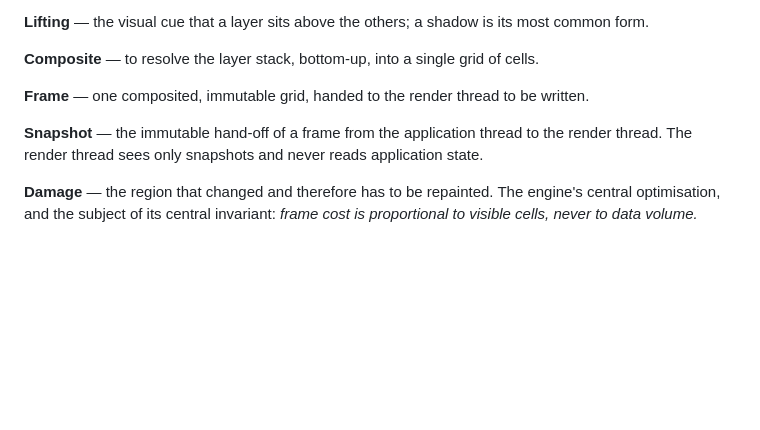
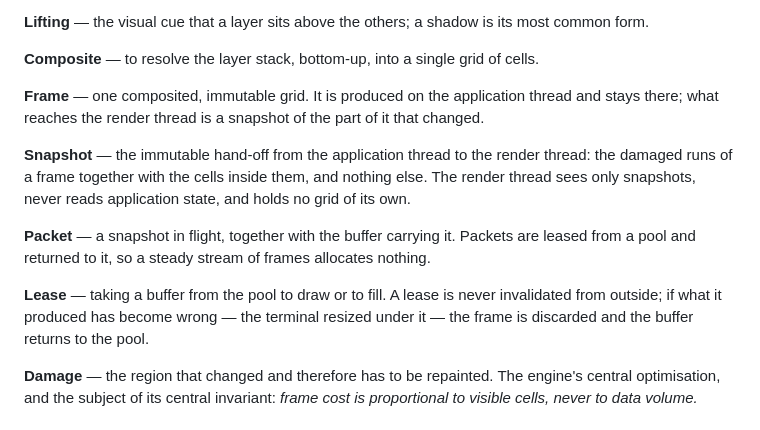
Before and after one commit to vitui-rs/vitui, a Markdown page: CONTEXT.md, the part around the change. Rendered like a GitHub page; blank space fills up the shorter version.

Commit message:
Resolve ticket 09: render thread, snapshot handoff, and frame pacing
Three threads, a one-slot mailbox with no unsafe, and a packet of damaged runs
plus their cells rather than a grid. Requirement 1 reduces to one invariant: the
mailbox lock is never held across a syscall.

Cost did not decide the representation — buffer age is 1.01-2.0x in area and
under 0.4 us absolute. The serializer's walk did, at 4.88x on the sparse chart.
Idle measured at 0.00 user, 0.00 sys over three seconds with zero wakeups.

Narrows Frame and Snapshot in CONTEXT.md and adds Packet and Lease. Graduates
the engine's half of the animation fog and three parts of terminal lifecycle.
Routes findings into 08, 10, 12, 13, 16 and 18, which this unblocks.

Evidence on prototype/09-render-thread.

```diff
--- a/CONTEXT.md
+++ b/CONTEXT.md
@@ -64,10 +64,19 @@ terminal's default colour into concrete channels first.
 
 **Composite** — to resolve the layer stack, bottom-up, into a single grid of cells.
 
-**Frame** — one composited, immutable grid, handed to the render thread to be written.
+**Frame** — one composited, immutable grid. It is produced on the application thread and stays
+there; what reaches the render thread is a snapshot of the part of it that changed.
 
-**Snapshot** — the immutable hand-off of a frame from the application thread to the render thread.
-The render thread sees only snapshots and never reads application state.
+**Snapshot** — the immutable hand-off from the application thread to the render thread: the damaged
+runs of a frame together with the cells inside them, and nothing else. The render thread sees only
+snapshots, never reads application state, and holds no grid of its own.
+
+**Packet** — a snapshot in flight, together with the buffer carrying it. Packets are leased from a
+pool and returned to it, so a steady stream of frames allocates nothing.
+
+**Lease** — taking a buffer from the pool to draw or to fill. A lease is never invalidated from
+outside; if what it produced has become wrong — the terminal resized under it — the frame is
+discarded and the buffer returns to the pool.
 
 **Damage** — the region that changed and therefore has to be repainted. The engine's central
 optimisation, and the subject of its central invariant: *frame cost is proportional to visible cells,
```
